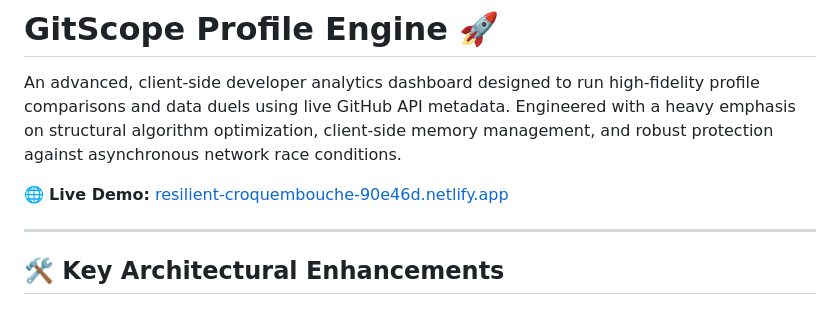
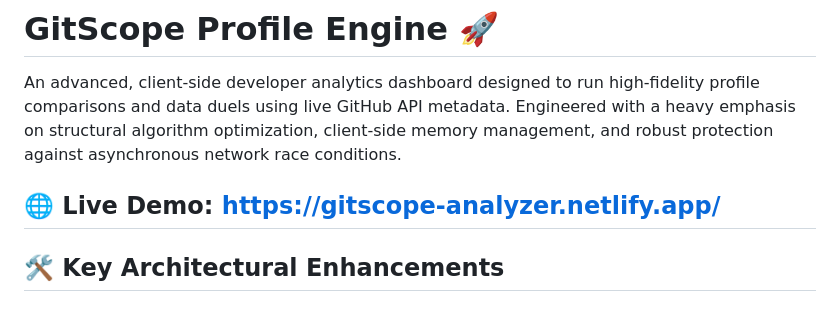
Before and after one commit to CHANDINI-SIRI/GitScope-Profile-analyzer, a Markdown page: README.md, the part around the change. Rendered like a GitHub page.

Commit message:
Update live demo link in README.md

```diff
--- a/README.md
+++ b/README.md
@@ -2,8 +2,7 @@
 
 An advanced, client-side developer analytics dashboard designed to run high-fidelity profile comparisons and data duels using live GitHub API metadata. Engineered with a heavy emphasis on structural algorithm optimization, client-side memory management, and robust protection against asynchronous network race conditions.
 
-🌐 **Live Demo:** [resilient-croquembouche-90e46d.netlify.app](https://resilient-croquembouche-90e46d.netlify.app/)
-
+🌐 **Live Demo:** https://gitscope-analyzer.netlify.app/
 ---
 
 ## 🛠️ Key Architectural Enhancements
```
